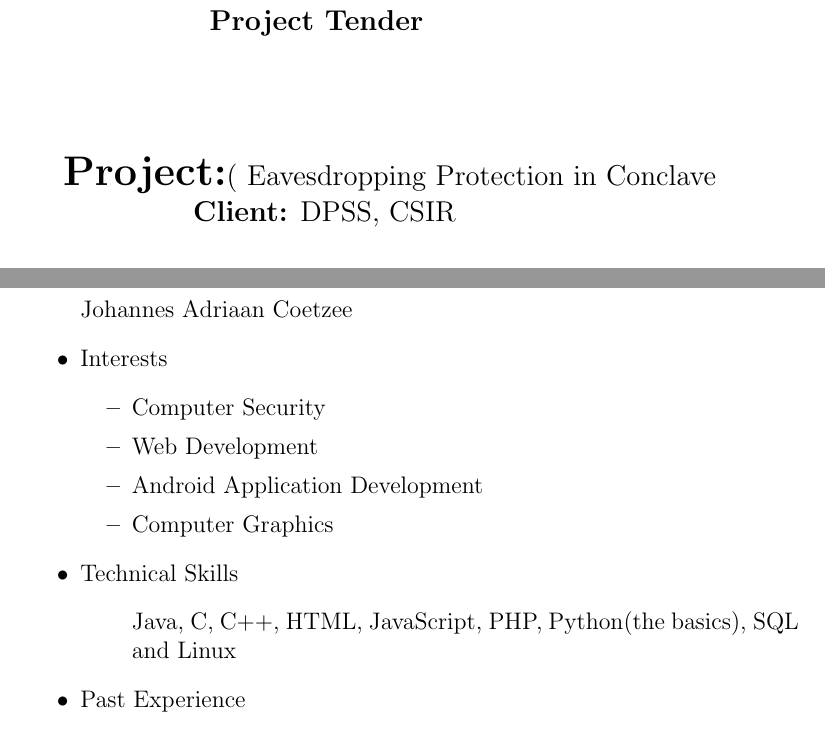
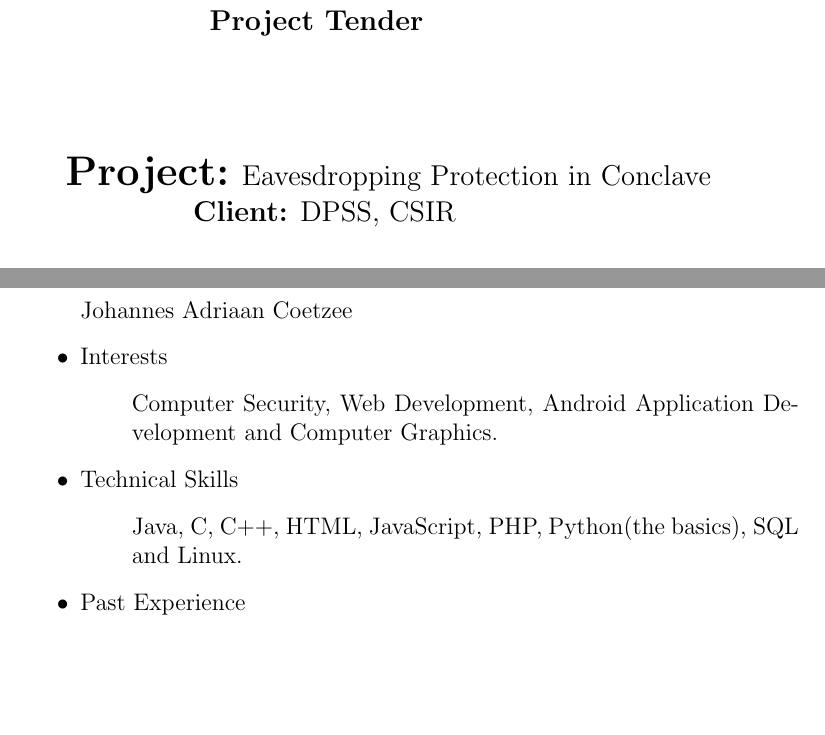
Before and after one commit to EdwinRF/Tenders, a LaTeX document (Tender1 - Eavesdropping/Tender1.tex, which reads Tender1 - Eavesdropping/Members/Jandre.tex, Tender1 - Eavesdropping/TitlePage.tex): two parts of pages 1 and 5 of 10 before the commit and two parts of pages 1 and 5 of 9 after it, joined at a grey line, cut so that both start at the same text, the shorter picture padded with empty space. Compiled offline with pdfLaTeX.

Commit message:
Minor style changes

```diff
--- a/Tender1 - Eavesdropping/Members/Jandre.tex
+++ b/Tender1 - Eavesdropping/Members/Jandre.tex
@@ -7,15 +7,12 @@
 	\item Interests
 	%Insert interests here
 	\begin{itemize}
-		\item Computer Security
-		\item Web Development
-		\item Android Application Development
-		\item Computer Graphics
+		\item[] Computer Security, Web Development, Android Application Development and Computer Graphics.
 	\end{itemize}
 	\item Technical Skills
 	%Insert technical skills here
 	\begin{itemize}
-		\item[] Java, C, C++, HTML, JavaScript, PHP, Python(the basics), SQL and Linux
+		\item[] Java, C, C++, HTML, JavaScript, PHP, Python(the basics), SQL and Linux.
 	\end{itemize}
 	\item Past Experience
 	%Insert past experience (relevant to the project) here
--- a/Tender1 - Eavesdropping/TitlePage.tex
+++ b/Tender1 - Eavesdropping/TitlePage.tex
@@ -4,7 +4,7 @@
 	\end{center}
 		\vfill
 	\begin{center}
-		\LARGE{\textbf{Project:}}\large( Eavesdropping Protection in Conclave}\newline
+		\LARGE{\textbf{Project:}}\large{ Eavesdropping Protection in Conclave}\newline
 		\textbf{Client:} DPSS, CSIR\newline
 	\end{center}
 		\vfill
```
Also changed, not shown: Tender2 - STR/Members/Jandre.tex (+2 -5 lines), Tender3 - IITT/Members/Jandre.tex (+2 -5 lines), Tender1 - Eavesdropping/Tender1.pdf, 4 other files.
